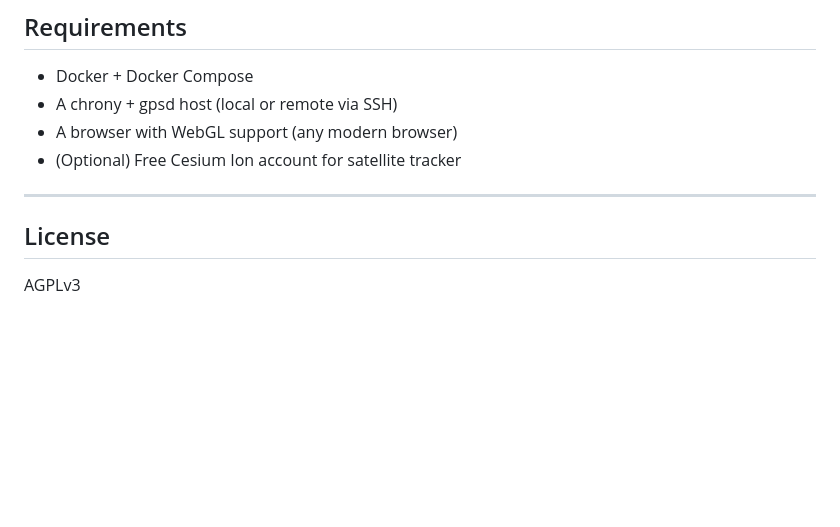
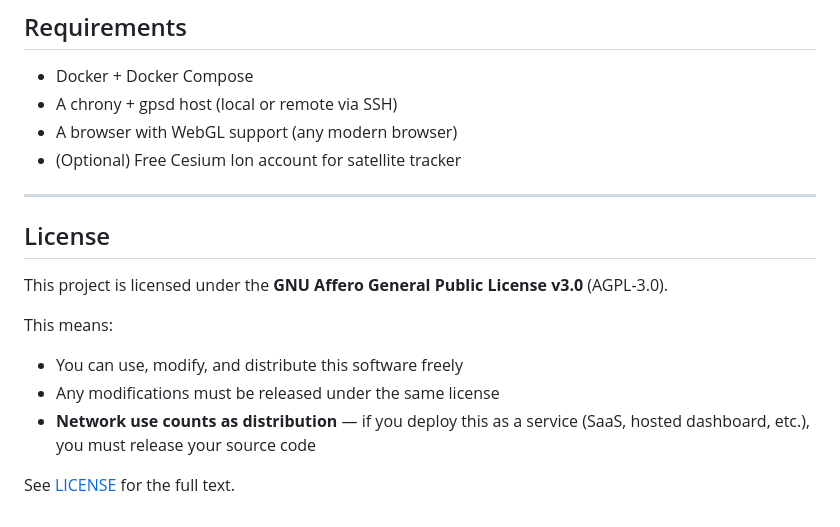
Before and after one commit to danktankk/ChronoLens, a Markdown page: README.md, the part around the change. Drawn GitHub-style; blank space fills up the shorter version.

Commit message:
Update license section to AGPLv3

```diff
--- a/README.md
+++ b/README.md
@@ -226,6 +226,14 @@ Browser ──────► Flask (port 55234)
 ---
 
 
+
 ## License
 
-AGPLv3
+This project is licensed under the **GNU Affero General Public License v3.0** (AGPL-3.0).
+
+This means:
+- You can use, modify, and distribute this software freely
+- Any modifications must be released under the same license
+- **Network use counts as distribution** — if you deploy this as a service (SaaS, hosted dashboard, etc.), you must release your source code
+
+See [LICENSE](LICENSE) for the full text.
```
